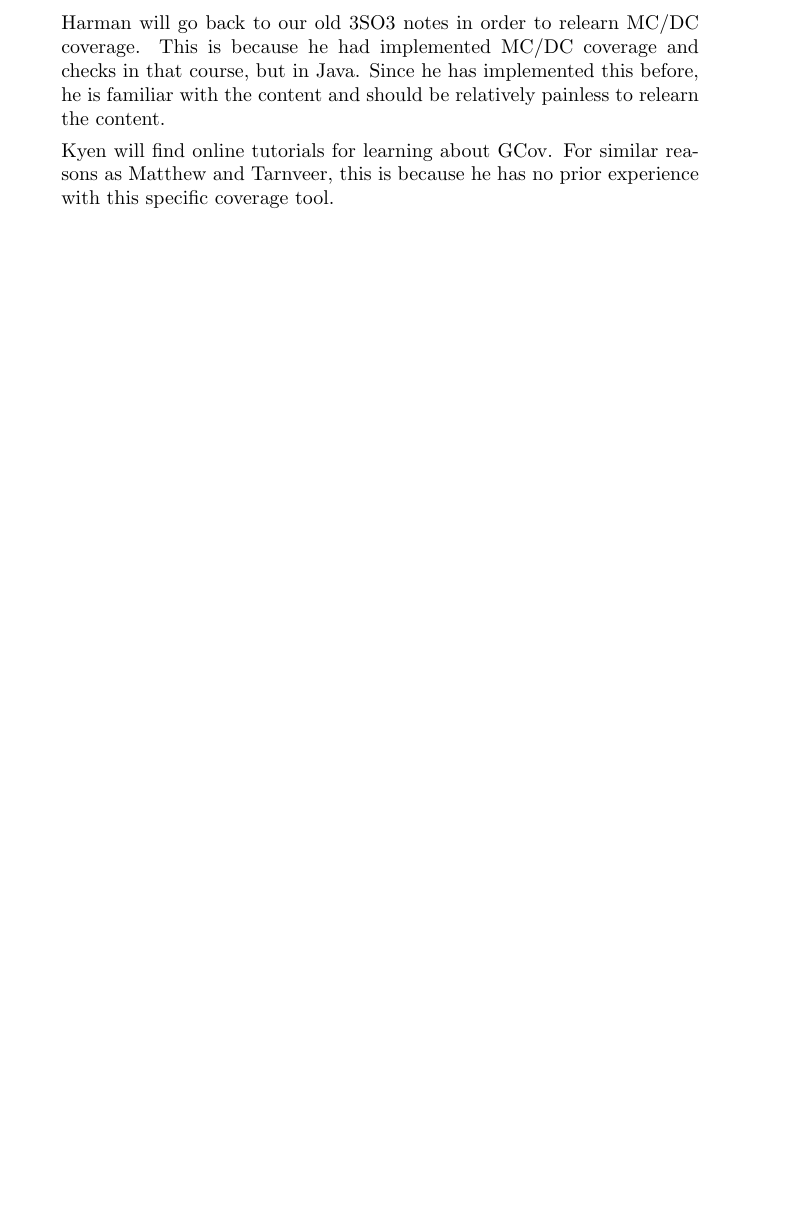
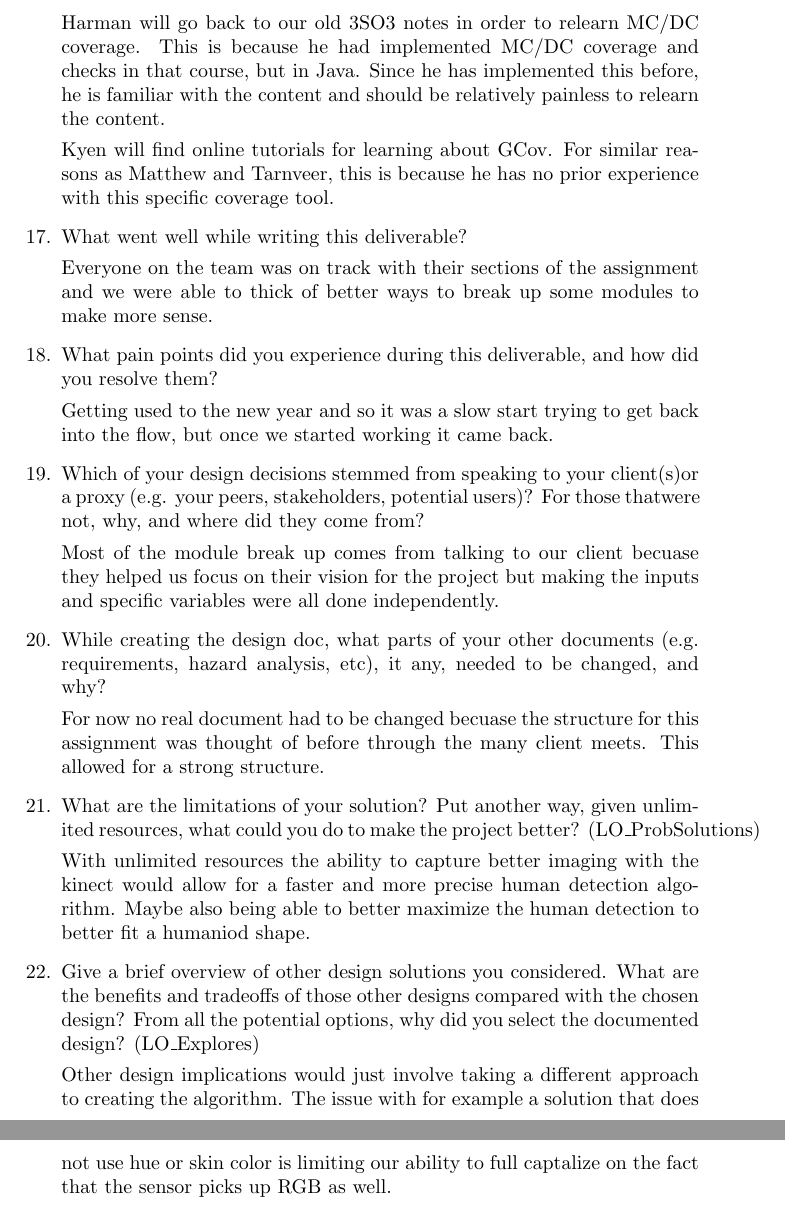
Before and after one commit to takhtart/PCD, a LaTeX document (docs/ProblemStatementAndGoals/ProblemStatement.tex, which reads docs/Reflection.tex): part of page 9 of 9 before the commit and two parts of pages 9 and 10 of 10 after it, the two joined at a grey line, cut so that both start at the same text, the shorter picture padded with empty space. Compiled offline with pdfLaTeX.

Commit message:
#42 editted reflection

```diff
--- a/docs/Reflection.tex
+++ b/docs/Reflection.tex
@@ -148,4 +148,32 @@ relearn the content.
 Kyen will find online tutorials for learning about GCov. For similar reasons as Matthew and Tarnveer, this is because he has no prior experience with
 this specific coverage tool.
 
+\item What went well while writing this deliverable?
+
+  Everyone on the team was on track with their sections of the assignment and we were able to thick of better ways to break up some modules to make more sense.
+
+\item What pain points did you experience during this deliverable, and how did you resolve them?
+
+  Getting used to the new year and so it was a slow start trying to get back into the flow, but once we started working it came back.
+
+\item Which of your design decisions stemmed from speaking to your client(s)or a proxy (e.g. your peers, stakeholders, potential users)? For those thatwere not, why, and where did they come from?
+
+  Most of the module break up comes from talking to our client becuase they helped us focus on their vision for the project but making the inputs and specific variables were all done independently.
+
+\item While creating the design doc, what parts of your other documents (e.g.
+  requirements, hazard analysis, etc), it any, needed to be changed, and why?
+
+  For now no real document had to be changed becuase the structure for this assignment was thought of before through the many client meets. This allowed for a strong structure.
+
+\item What are the limitations of your solution?  Put another way, given
+  unlimited resources, what could you do to make the project better? (LO\_ProbSolutions)
+
+  With unlimited resources the ability to capture better imaging with the kinect would allow for a faster and more precise human detection algorithm. Maybe also being able to better maximize the human detection to better fit a humaniod shape.
+\item Give a brief overview of other design solutions you considered.  What
+  are the benefits and tradeoffs of those other designs compared with the chosen
+  design?  From all the potential options, why did you select the documented design?
+  (LO\_Explores)
+
+  Other design implications would just involve taking a different approach to creating the algorithm. The issue with for example a solution that does not use hue or skin color is limiting our ability to full captalize on the fact that the sensor picks up RGB as well.
+
 \end{enumerate}
```
